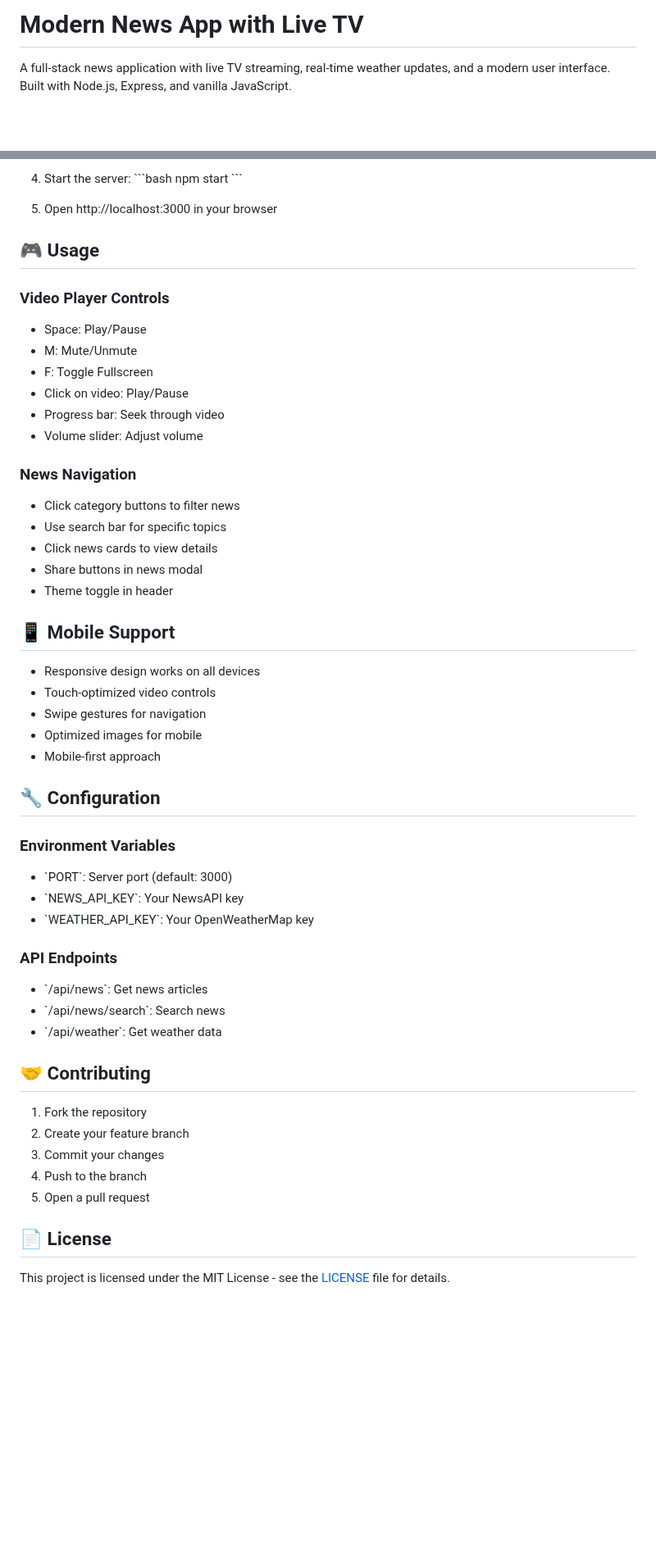
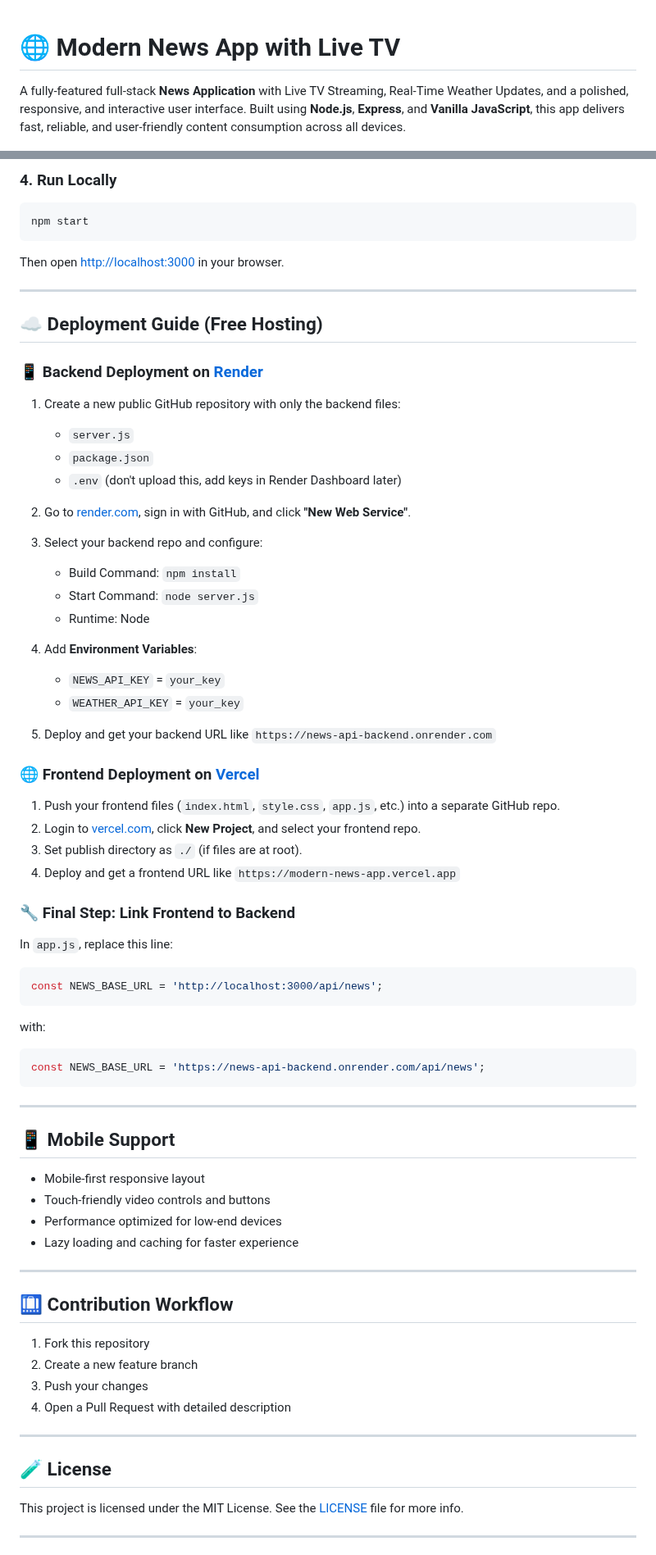
Before and after one commit to ShadowStudio-no1/Full-Stack-News_App, a Markdown page: README.md, 2 parts joined by grey strips. Shown at 82% size. GitHub-like rendering; blank space fills up the shorter version.

````diff
--- a/README.md
+++ b/README.md
@@ -1,6 +1,7 @@
-# Modern News App with Live TV
 
-A full-stack news application with live TV streaming, real-time weather updates, and a modern user interface. Built with Node.js, Express, and vanilla JavaScript.
+# 🌐 Modern News App with Live TV
+
+A fully-featured full-stack **News Application** with Live TV Streaming, Real-Time Weather Updates, and a polished, responsive, and interactive user interface. Built using **Node.js**, **Express**, and **Vanilla JavaScript**, this app delivers fast, reliable, and user-friendly content consumption across all devices.
 
 ![News App Screenshot](https://raw.githubusercontent.com/ShadowStudio-no1/Full-Stack-News_App/refs/heads/main/images/privew1.png)
 
@@ -82,54 +82,68 @@ WEATHER_API_KEY=your_weather_api_key
 
-4. Start the server:
-\`\`\`bash
+### 4. Run Locally
+```bash
 npm start
-\`\`\`
+```
+Then open [http://localhost:3000](http://localhost:3000) in your browser.
 
-5. Open http://localhost:3000 in your browser
+---
 
-## 🎮 Usage
+## ☁️ Deployment Guide (Free Hosting)
 
-### Video Player Controls
-- Space: Play/Pause
-- M: Mute/Unmute
-- F: Toggle Fullscreen
-- Click on video: Play/Pause
-- Progress bar: Seek through video
-- Volume slider: Adjust volume
+### 📱 Backend Deployment on [Render](https://render.com)
 
-### News Navigation
-- Click category buttons to filter news
-- Use search bar for specific topics
-- Click news cards to view details
-- Share buttons in news modal
-- Theme toggle in header
+1. Create a new public GitHub repository with only the backend files:
+    - `server.js`
+    - `package.json`
+    - `.env` (don't upload this, add keys in Render Dashboard later)
+
+2. Go to [render.com](https://render.com), sign in with GitHub, and click **"New Web Service"**.
+3. Select your backend repo and configure:
+    - Build Command: `npm install`
+    - Start Command: `node server.js`
+    - Runtime: Node
+4. Add **Environment Variables**:
+    - `NEWS_API_KEY` = `your_key`
+    - `WEATHER_API_KEY` = `your_key`
+5. Deploy and get your backend URL like `https://news-api-backend.onrender.com`
+
+### 🌐 Frontend Deployment on [Vercel](https://vercel.com)
+
+1. Push your frontend files (`index.html`, `style.css`, `app.js`, etc.) into a separate GitHub repo.
+2. Login to [vercel.com](https://vercel.com), click **New Project**, and select your frontend repo.
+3. Set publish directory as `./` (if files are at root).
+4. Deploy and get a frontend URL like `https://modern-news-app.vercel.app`
+
+### 🔧 Final Step: Link Frontend to Backend
+In `app.js`, replace this line:
+```js
+const NEWS_BASE_URL = 'http://localhost:3000/api/news';
+```
+with:
+```js
+const NEWS_BASE_URL = 'https://news-api-backend.onrender.com/api/news';
+```
+
+---
 
 ## 📱 Mobile Support
-- Responsive design works on all devices
-- Touch-optimized video controls
-- Swipe gestures for navigation
-- Optimized images for mobile
-- Mobile-first approach
+- Mobile-first responsive layout
+- Touch-friendly video controls and buttons
+- Performance optimized for low-end devices
+- Lazy loading and caching for faster experience
 
-## 🔧 Configuration
+---
 
-### Environment Variables
-- \`PORT\`: Server port (default: 3000)
-- \`NEWS_API_KEY\`: Your NewsAPI key
-- \`WEATHER_API_KEY\`: Your OpenWeatherMap key
+## 🛄 Contribution Workflow
+1. Fork this repository
+2. Create a new feature branch
+3. Push your changes
+4. Open a Pull Request with detailed description
 
-### API Endpoints
-- \`/api/news\`: Get news articles
-- \`/api/news/search\`: Search news
-- \`/api/weather\`: Get weather data
+---
 
-## 🤝 Contributing
-1. Fork the repository
-2. Create your feature branch
-3. Commit your changes
-4. Push to the branch
-5. Open a pull request
+## 🧪 License
+This project is licensed under the MIT License. See the [LICENSE](LICENSE) file for more info.
 
-## 📄 License
-This project is licensed under the MIT License - see the [LICENSE](LICENSE) file for details.
+---
 
````
Also changed, not shown: other parts of README.md (+68 -64 lines).
